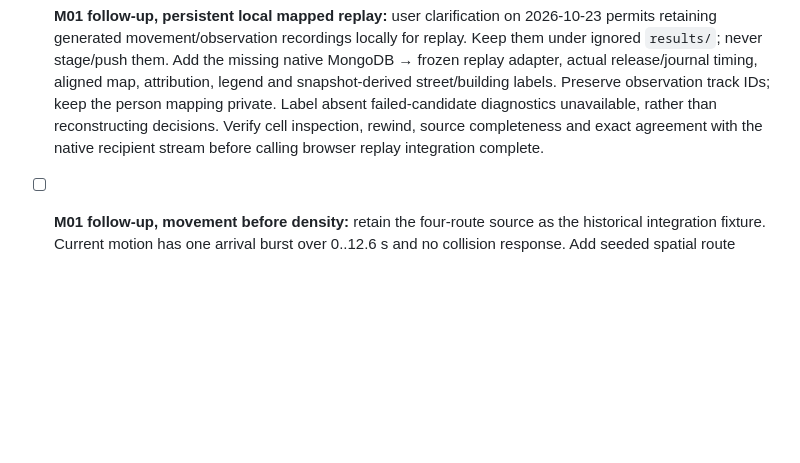
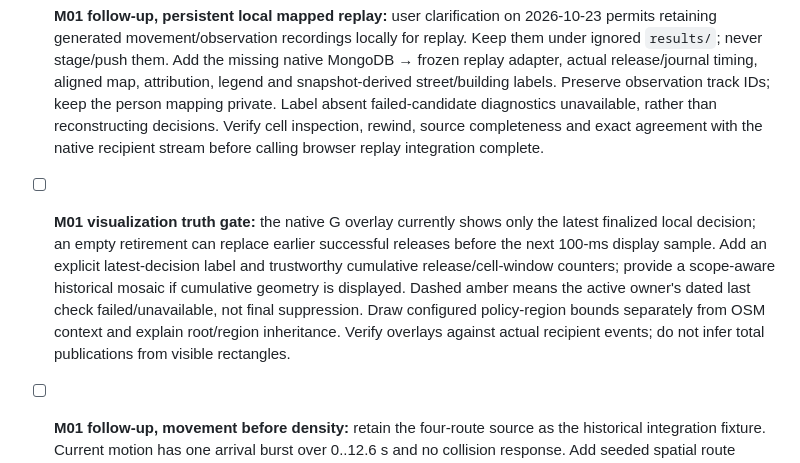
Before and after one commit to demuma/UMP-Simulator, a Markdown page: TO-DO.md, the part around the change. GitHub-like rendering; blank space fills up the shorter version.

Commit message:
Record live overlay scope and policy region visualization gaps

```diff
--- a/TO-DO.md
+++ b/TO-DO.md
@@ -32,6 +32,15 @@ fixed/adaptive settings (M02) and revisit measured performance (M03). The full t
   failed-candidate diagnostics unavailable, rather than reconstructing decisions.
   Verify cell inspection, rewind, source completeness and exact agreement with the
   native recipient stream before calling browser replay integration complete.
+- [ ] **M01 visualization truth gate:** the native G overlay currently shows only
+  the latest finalized local decision; an empty retirement can replace earlier
+  successful releases before the next 100-ms display sample. Add an explicit
+  latest-decision label and trustworthy cumulative release/cell-window counters;
+  provide a scope-aware historical mosaic if cumulative geometry is displayed.
+  Dashed amber means the active owner's dated last check failed/unavailable, not
+  final suppression. Draw configured policy-region bounds separately from OSM
+  context and explain root/region inheritance. Verify overlays against actual
+  recipient events; do not infer total publications from visible rectangles.
 - [ ] **M01 follow-up, movement before density:** retain the four-route source as
   the historical integration fixture. Current motion has one arrival burst over
   0..12.6 s and no collision response. Add seeded spatial route variation inside
```
